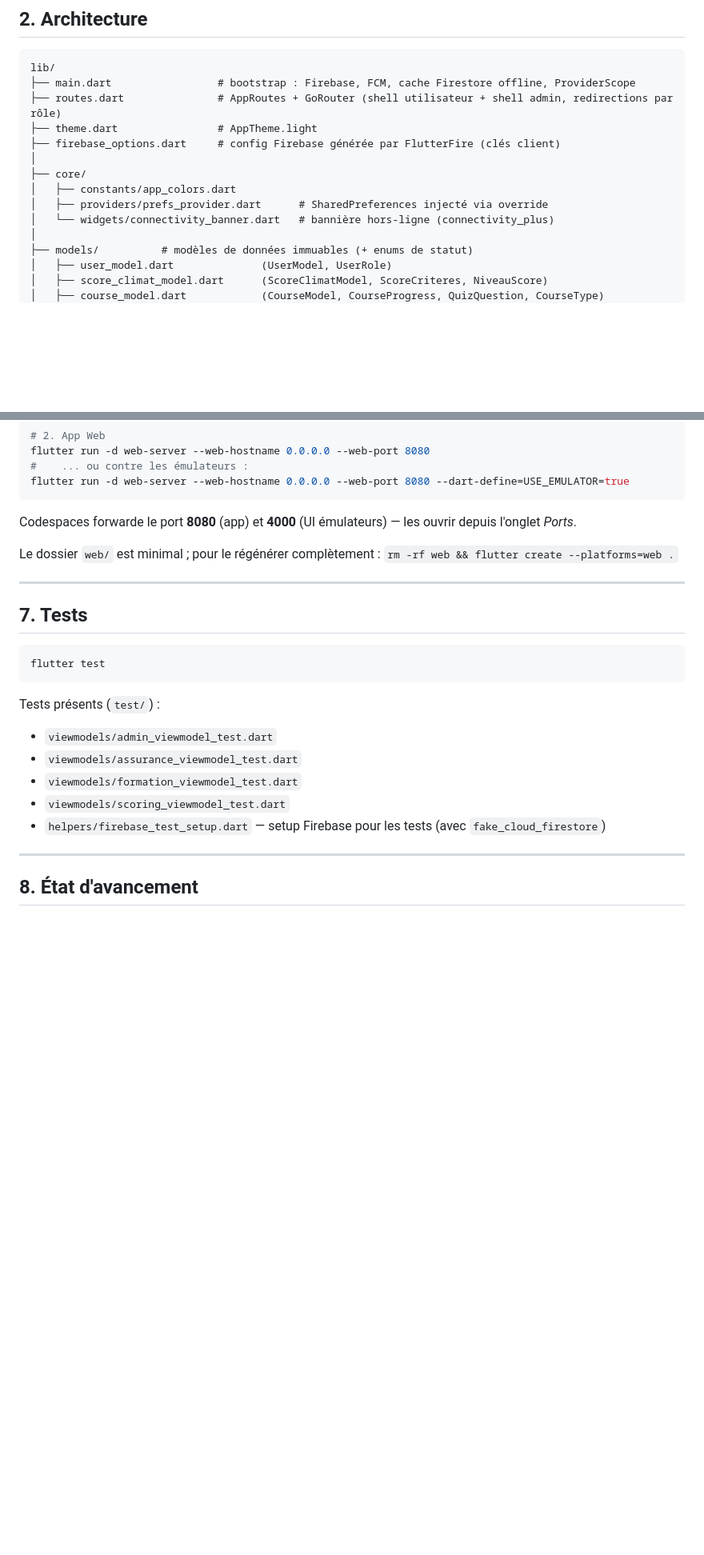
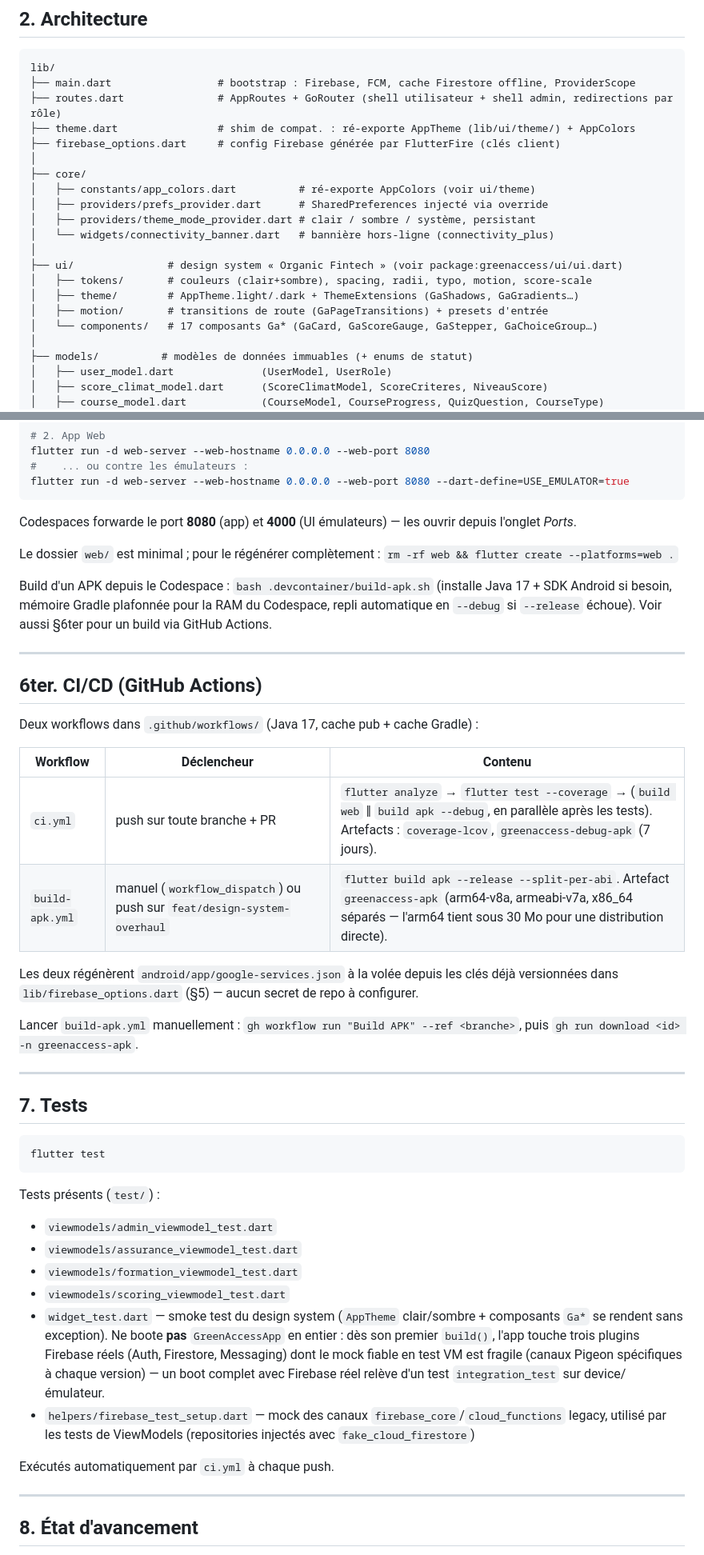
Before and after one commit to Leandre-oloke/appli-greenaccess, a Markdown page: README.md, 2 parts joined by grey strips. Shown at 80% size. Drawn GitHub-style; blank space fills up the shorter version.

```diff
--- a/README.md
+++ b/README.md
@@ -31,13 +31,20 @@ Le routage applique une redirection selon l'état d'authentification et le rôle
 lib/
 ├── main.dart                 # bootstrap : Firebase, FCM, cache Firestore offline, ProviderScope
 ├── routes.dart               # AppRoutes + GoRouter (shell utilisateur + shell admin, redirections par rôle)
-├── theme.dart                # AppTheme.light
+├── theme.dart                # shim de compat. : ré-exporte AppTheme (lib/ui/theme/) + AppColors
 ├── firebase_options.dart     # config Firebase générée par FlutterFire (clés client)
 │
 ├── core/
-│   ├── constants/app_colors.dart
+│   ├── constants/app_colors.dart          # ré-exporte AppColors (voir ui/theme)
 │   ├── providers/prefs_provider.dart      # SharedPreferences injecté via override
+│   ├── providers/theme_mode_provider.dart # clair / sombre / système, persistant
 │   └── widgets/connectivity_banner.dart   # bannière hors-ligne (connectivity_plus)
+│
+├── ui/               # design system « Organic Fintech » (voir package:greenaccess/ui/ui.dart)
+│   ├── tokens/       # couleurs (clair+sombre), spacing, radii, typo, motion, score-scale
+│   ├── theme/        # AppTheme.light/.dark + ThemeExtensions (GaShadows, GaGradients…)
+│   ├── motion/       # transitions de route (GaPageTransitions) + presets d'entrée
+│   └── components/   # 17 composants Ga* (GaCard, GaScoreGauge, GaStepper, GaChoiceGroup…)
 │
 ├── models/          # modèles de données immuables (+ enums de statut)
 │   ├── user_model.dart              (UserModel, UserRole)
@@ -184,6 +205,27 @@ l'onglet *Ports*.
 
 Le dossier `web/` est minimal ; pour le régénérer complètement : `rm -rf web && flutter create --platforms=web .`
 
+Build d'un APK depuis le Codespace : `bash .devcontainer/build-apk.sh` (installe Java 17 + SDK
+Android si besoin, mémoire Gradle plafonnée pour la RAM du Codespace, repli automatique en
+`--debug` si `--release` échoue). Voir aussi §6ter pour un build via GitHub Actions.
+
+---
+
+## 6ter. CI/CD (GitHub Actions)
+
+Deux workflows dans `.github/workflows/` (Java 17, cache pub + cache Gradle) :
+
+| Workflow | Déclencheur | Contenu |
+|---|---|---|
+| `ci.yml` | push sur toute branche + PR | `flutter analyze` → `flutter test --coverage` → (`build web` ‖ `build apk --debug`, en parallèle après les tests). Artefacts : `coverage-lcov`, `greenaccess-debug-apk` (7 jours). |
+| `build-apk.yml` | manuel (`workflow_dispatch`) ou push sur `feat/design-system-overhaul` | `flutter build apk --release --split-per-abi`. Artefact `greenaccess-apk` (arm64-v8a, armeabi-v7a, x86_64 séparés — l'arm64 tient sous 30 Mo pour une distribution directe). |
+
+Les deux régénèrent `android/app/google-services.json` à la volée depuis les clés déjà
+versionnées dans `lib/firebase_options.dart` (§5) — aucun secret de repo à configurer.
+
+Lancer `build-apk.yml` manuellement : `gh workflow run "Build APK" --ref <branche>`, puis
+`gh run download <id> -n greenaccess-apk`.
+
 ---
 
 ## 7. Tests
@@ -198,7 +240,15 @@ Tests présents (`test/`) :
 - `viewmodels/assurance_viewmodel_test.dart`
 - `viewmodels/formation_viewmodel_test.dart`
 - `viewmodels/scoring_viewmodel_test.dart`
-- `helpers/firebase_test_setup.dart` — setup Firebase pour les tests (avec `fake_cloud_firestore`)
+- `widget_test.dart` — smoke test du design system (`AppTheme` clair/sombre + composants `Ga*`
+  se rendent sans exception). Ne boote **pas** `GreenAccessApp` en entier : dès son premier
+  `build()`, l'app touche trois plugins Firebase réels (Auth, Firestore, Messaging) dont le
+  mock fiable en test VM est fragile (canaux Pigeon spécifiques à chaque version) — un boot
+  complet avec Firebase réel relève d'un test `integration_test` sur device/émulateur.
+- `helpers/firebase_test_setup.dart` — mock des canaux `firebase_core`/`cloud_functions` legacy,
+  utilisé par les tests de ViewModels (repositories injectés avec `fake_cloud_firestore`)
+
+Exécutés automatiquement par `ci.yml` à chaque push.
 
 ---
 
```
Also changed, not shown: other parts of README.md (+35 -7 lines).
